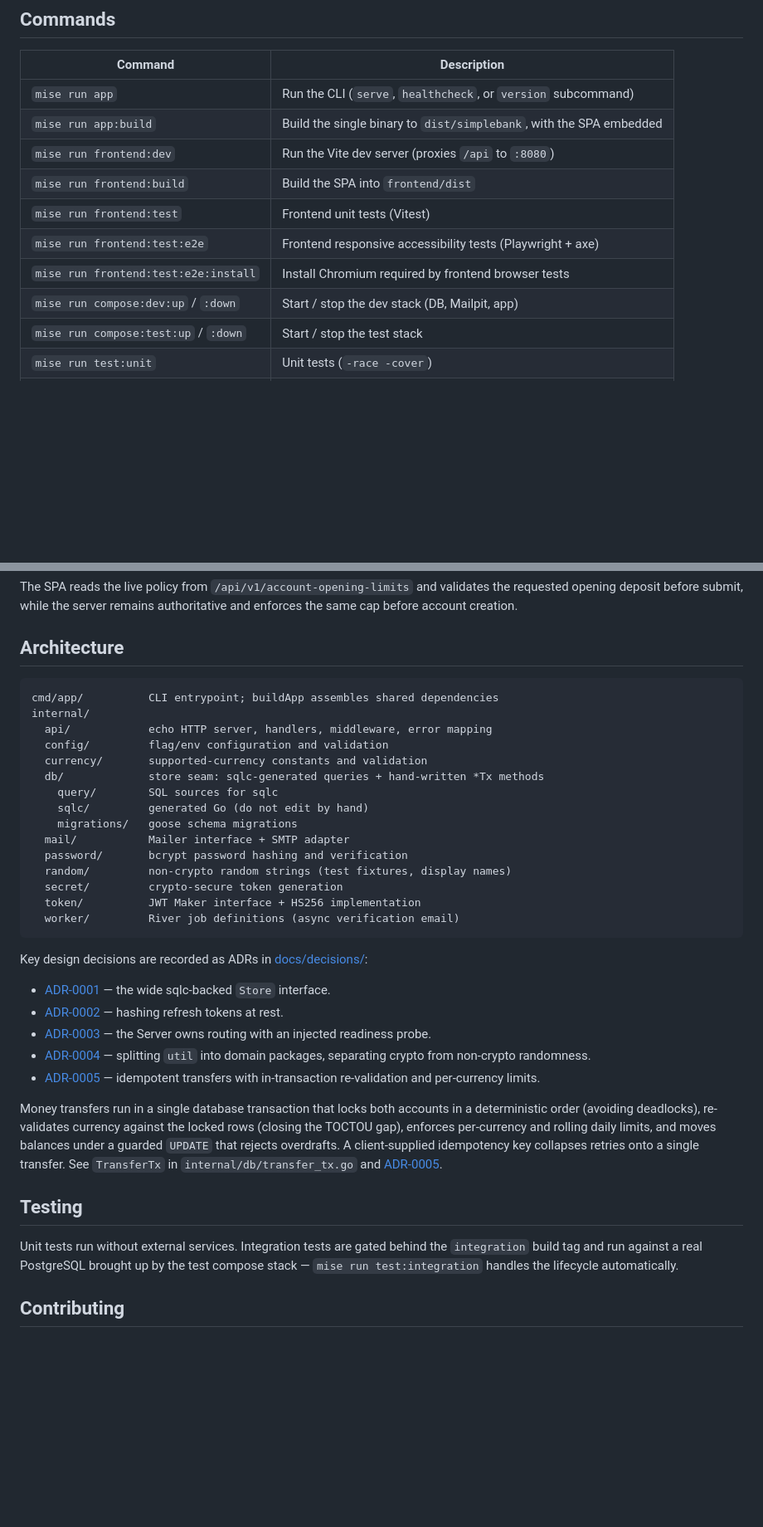
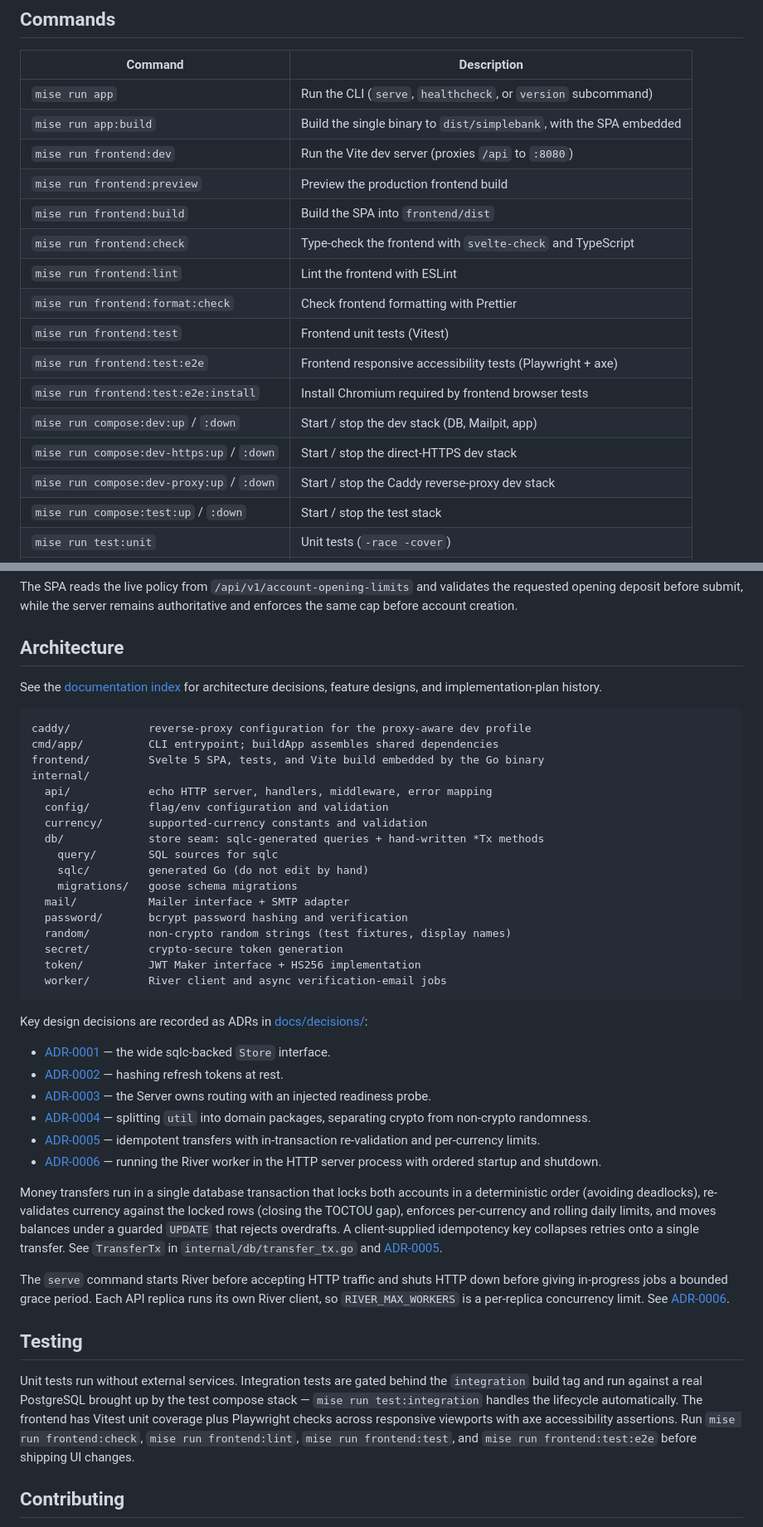
Before and after one commit to vancanhuit/simplebank, a Markdown page: README.md, 2 parts joined by grey strips. Shown at 83% size. Drawn GitHub-style; blank space fills up the shorter version.

````diff
--- a/README.md
+++ b/README.md
@@ -57,11 +66,17 @@ Migrations (schema + River) run automatically on startup.
 | `mise run app` | Run the CLI (`serve`, `healthcheck`, or `version` subcommand) |
 | `mise run app:build` | Build the single binary to `dist/simplebank`, with the SPA embedded |
 | `mise run frontend:dev` | Run the Vite dev server (proxies `/api` to `:8080`) |
+| `mise run frontend:preview` | Preview the production frontend build |
 | `mise run frontend:build` | Build the SPA into `frontend/dist` |
+| `mise run frontend:check` | Type-check the frontend with `svelte-check` and TypeScript |
+| `mise run frontend:lint` | Lint the frontend with ESLint |
+| `mise run frontend:format:check` | Check frontend formatting with Prettier |
 | `mise run frontend:test` | Frontend unit tests (Vitest) |
 | `mise run frontend:test:e2e` | Frontend responsive accessibility tests (Playwright + axe) |
 | `mise run frontend:test:e2e:install` | Install Chromium required by frontend browser tests |
 | `mise run compose:dev:up` / `:down` | Start / stop the dev stack (DB, Mailpit, app) |
+| `mise run compose:dev-https:up` / `:down` | Start / stop the direct-HTTPS dev stack |
+| `mise run compose:dev-proxy:up` / `:down` | Start / stop the Caddy reverse-proxy dev stack |
 | `mise run compose:test:up` / `:down` | Start / stop the test stack |
 | `mise run test:unit` | Unit tests (`-race -cover`) |
 | `mise run test:integration` | Integration tests against a real PostgreSQL (`-tags=integration`) |
@@ -160,8 +175,13 @@ authoritative and enforces the same cap before account creation.
 
 ## Architecture
 
+See the [documentation index](docs/README.md) for architecture decisions,
+feature designs, and implementation-plan history.
+
 ```
+caddy/            reverse-proxy configuration for the proxy-aware dev profile
 cmd/app/          CLI entrypoint; buildApp assembles shared dependencies
+frontend/         Svelte 5 SPA, tests, and Vite build embedded by the Go binary
 internal/
   api/            echo HTTP server, handlers, middleware, error mapping
   config/         flag/env configuration and validation
@@ -175,7 +195,7 @@ internal/
   random/         non-crypto random strings (test fixtures, display names)
   secret/         crypto-secure token generation
   token/          JWT Maker interface + HS256 implementation
-  worker/         River job definitions (async verification email)
+  worker/         River client and async verification-email jobs
 ```
 
 Key design decisions are recorded as ADRs in [docs/decisions/](docs/decisions/README.md):
@@ -185,6 +205,7 @@ Key design decisions are recorded as ADRs in [docs/decisions/](docs/decisions/RE
 - [ADR-0003](docs/decisions/0003-server-owns-routing-with-injected-readiness.md) — the Server owns routing with an injected readiness probe.
 - [ADR-0004](docs/decisions/0004-split-util-into-domain-packages.md) — splitting `util` into domain packages, separating crypto from non-crypto randomness.
 - [ADR-0005](docs/decisions/0005-transfer-safety-idempotency-and-limits.md) — idempotent transfers with in-transaction re-validation and per-currency limits.
+- [ADR-0006](docs/decisions/0006-run-worker-with-http-server.md) — running the River worker in the HTTP server process with ordered startup and shutdown.
 
 Money transfers run in a single database transaction that locks both accounts in
 a deterministic order (avoiding deadlocks), re-validates currency against the
@@ -194,11 +215,20 @@ client-supplied idempotency key collapses retries onto a single transfer. See
 `TransferTx` in `internal/db/transfer_tx.go` and
 [ADR-0005](docs/decisions/0005-transfer-safety-idempotency-and-limits.md).
 
+The `serve` command starts River before accepting HTTP traffic and shuts HTTP
+down before giving in-progress jobs a bounded grace period. Each API replica
+runs its own River client, so `RIVER_MAX_WORKERS` is a per-replica concurrency
+limit. See [ADR-0006](docs/decisions/0006-run-worker-with-http-server.md).
+
 ## Testing
 
 Unit tests run without external services. Integration tests are gated behind the
 `integration` build tag and run against a real PostgreSQL brought up by the test
 compose stack — `mise run test:integration` handles the lifecycle automatically.
+The frontend has Vitest unit coverage plus Playwright checks across responsive
+viewports with axe accessibility assertions. Run `mise run frontend:check`,
+`mise run frontend:lint`, `mise run frontend:test`, and
+`mise run frontend:test:e2e` before shipping UI changes.
 
 ## Contributing
 
````
Also changed, not shown: other parts of README.md (+10 -1 lines), docs/README.md (added, +44 -0 lines), frontend/README.md (+55 -29 lines), docs/images/account-activity.png, docs/images/dashboard.png, docs/images/login.png, docs/images/transfer.png.
